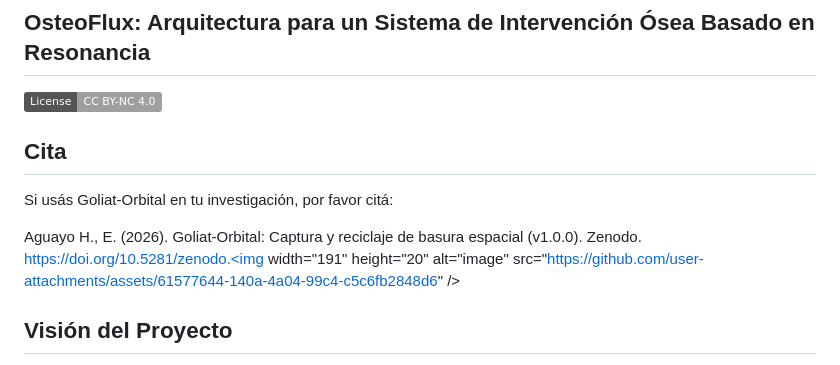
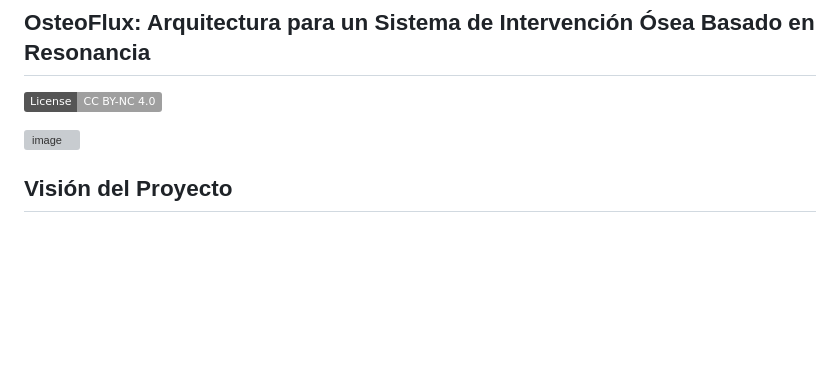
Before and after one commit to enriqueherbertag-lgtm/osteoflux, a Markdown page: README.md, the part around the change. Rendered like a GitHub page; badges without logos; blank space fills up the shorter version; grey boxes are pictures that could not be loaded.

```diff
--- a/README.md
+++ b/README.md
@@ -2,11 +2,8 @@
 
 [![License: CC BY-NC 4.0](https://img.shields.io/badge/License-CC_BY--NC_4.0-lightgrey.svg)](https://creativecommons.org/licenses/by-nc/4.0/)
 
-## Cita
 
-Si usás Goliat-Orbital en tu investigación, por favor citá:
-
-Aguayo H., E. (2026). Goliat-Orbital: Captura y reciclaje de basura espacial (v1.0.0). Zenodo. https://doi.org/10.5281/zenodo.<img width="191" height="20" alt="image" src="https://github.com/user-attachments/assets/61577644-140a-4a04-99c4-c5c6fb2848d6" />
+<img width="191" height="20" alt="image" src="https://github.com/user-attachments/assets/c8090819-cc22-421d-ac07-a73941774340" />
 
 
 
```
